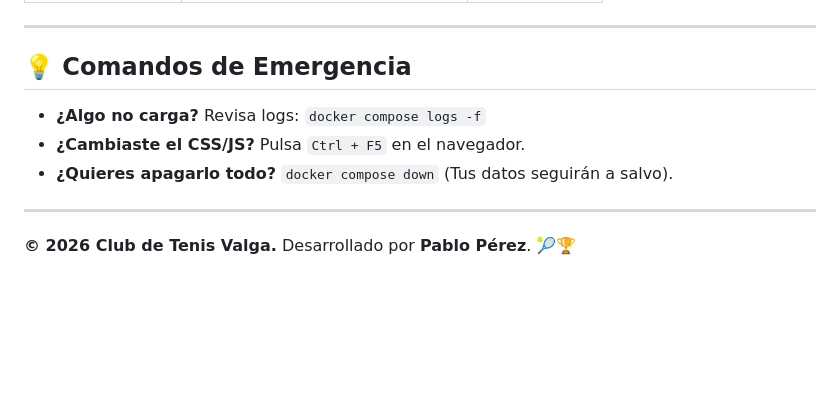
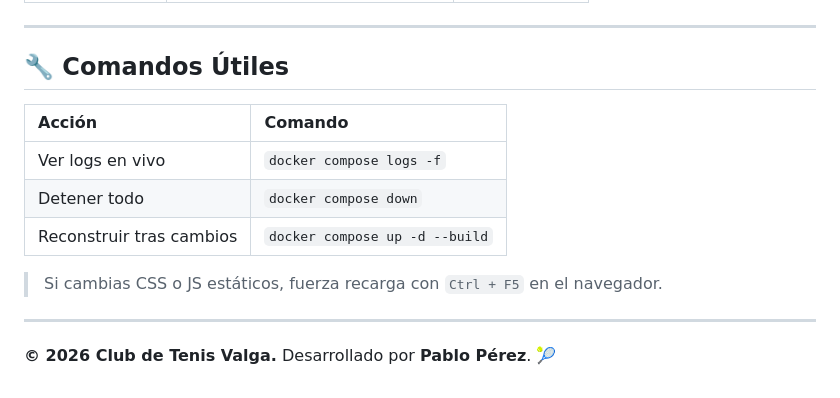
Before and after one commit to paabloperez/PaginaCTValga, a Markdown page: README.md, the part around one of its changes. GitHub-like rendering; blank space fills up the shorter version.

```diff
--- a/README.md
+++ b/README.md
@@ -71,12 +89,16 @@ CTVALGA/
 
 ---
 
-## 💡 Comandos de Emergencia
+## 🔧 Comandos Útiles
 
-* **¿Algo no carga?** Revisa logs: `docker compose logs -f`
-* **¿Cambiaste el CSS/JS?** Pulsa `Ctrl + F5` en el navegador.
-* **¿Quieres apagarlo todo?** `docker compose down` (Tus datos seguirán a salvo).
+| Acción | Comando |
+| :--- | :--- |
+| Ver logs en vivo | `docker compose logs -f` |
+| Detener todo | `docker compose down` |
+| Reconstruir tras cambios | `docker compose up -d --build` |
+
+> Si cambias CSS o JS estáticos, fuerza recarga con `Ctrl + F5` en el navegador.
 
 ---
 
-**© 2026 Club de Tenis Valga.** Desarrollado por **Pablo Pérez**. 🎾🏆
+**© 2026 Club de Tenis Valga.** Desarrollado por **Pablo Pérez**. 🎾
```
Also changed, not shown: other parts of README.md (+52 -34 lines).
